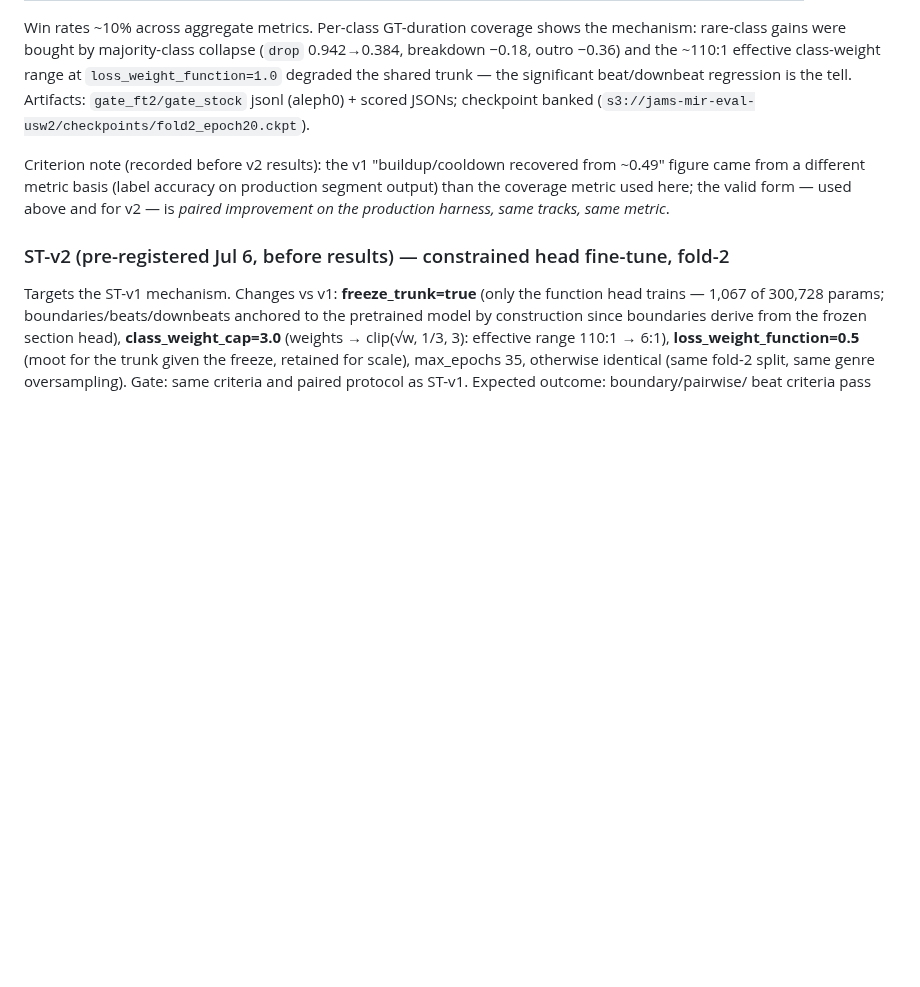
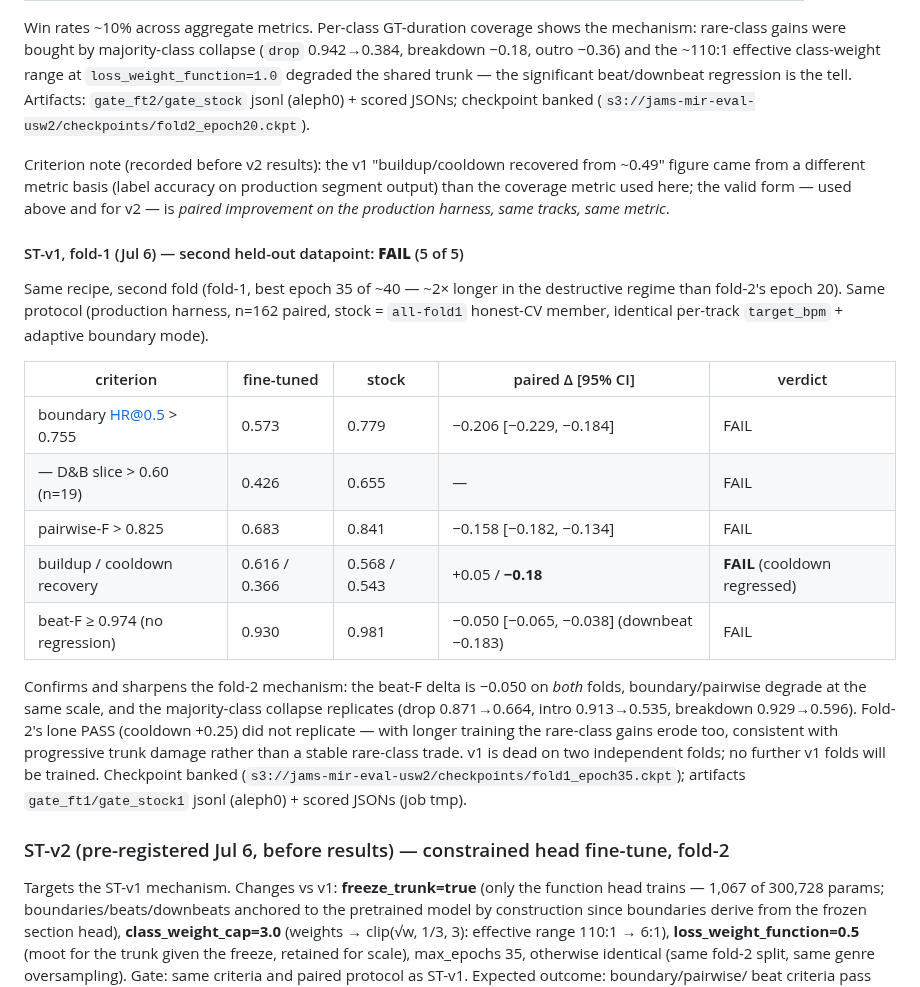
Before and after one commit to jhurliman/jams, a Markdown page: paper/EXPERIMENTS.md, the part around the change. Rendered like a GitHub page; blank space fills up the shorter version.

Commit message:
eval: fold-1 confirms ST-v1 gate failure (second held-out datapoint)
Same recipe, fold-1 held-out (n=162 paired): FAIL on 5 of 5 criteria —
including buildup/cooldown, whose fold-2 gain did not replicate (cooldown
regressed -0.18 after ~2x longer training). Beat-F delta is -0.050 on both
folds; majority-class collapse replicates. v1 recipe is dead on two
independent folds.

Co-Authored-By: Claude Fable 5 <noreply@anthropic.com>

```diff
--- a/paper/EXPERIMENTS.md
+++ b/paper/EXPERIMENTS.md
@@ -151,6 +151,29 @@ Criterion note (recorded before v2 results): the v1 "buildup/cooldown recovered
 output) than the coverage metric used here; the valid form — used above and for v2 — is
 *paired improvement on the production harness, same tracks, same metric*.
 
+#### ST-v1, fold-1 (Jul 6) — second held-out datapoint: **FAIL** (5 of 5)
+
+Same recipe, second fold (fold-1, best epoch 35 of ~40 — ~2× longer in the destructive
+regime than fold-2's epoch 20). Same protocol (production harness, n=162 paired, stock =
+`all-fold1` honest-CV member, identical per-track `target_bpm` + adaptive boundary mode).
+
+| criterion | fine-tuned | stock | paired Δ [95% CI] | verdict |
+|---|---|---|---|---|
+| boundary HR@0.5 > 0.755 | 0.573 | 0.779 | −0.206 [−0.229, −0.184] | FAIL |
+| — D&B slice > 0.60 (n=19) | 0.426 | 0.655 | — | FAIL |
+| pairwise-F > 0.825 | 0.683 | 0.841 | −0.158 [−0.182, −0.134] | FAIL |
+| buildup / cooldown recovery | 0.616 / 0.366 | 0.568 / 0.543 | +0.05 / **−0.18** | **FAIL** (cooldown regressed) |
+| beat-F ≥ 0.974 (no regression) | 0.930 | 0.981 | −0.050 [−0.065, −0.038] (downbeat −0.183) | FAIL |
+
+Confirms and sharpens the fold-2 mechanism: the beat-F delta is −0.050 on *both* folds,
+boundary/pairwise degrade at the same scale, and the majority-class collapse replicates
+(drop 0.871→0.664, intro 0.913→0.535, breakdown 0.929→0.596). Fold-2's lone PASS
+(cooldown +0.25) did not replicate — with longer training the rare-class gains erode too,
+consistent with progressive trunk damage rather than a stable rare-class trade. v1 is dead
+on two independent folds; no further v1 folds will be trained. Checkpoint banked
+(`s3://jams-mir-eval-usw2/checkpoints/fold1_epoch35.ckpt`); artifacts `gate_ft1/gate_stock1`
+jsonl (aleph0) + scored JSONs (job tmp).
+
 ### ST-v2 (pre-registered Jul 6, before results) — constrained head fine-tune, fold-2
 
 Targets the ST-v1 mechanism. Changes vs v1: **freeze_trunk=true** (only the function
```
